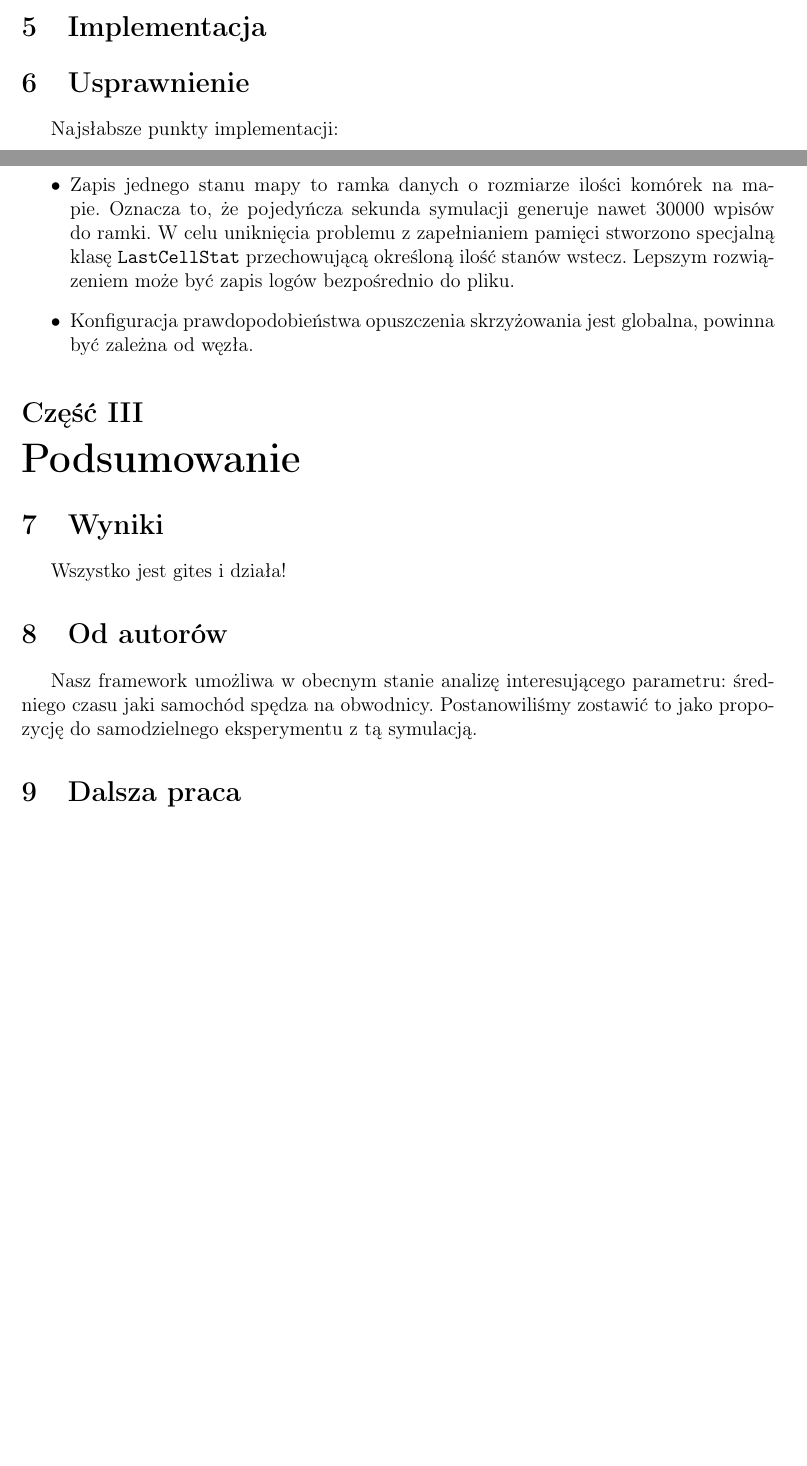
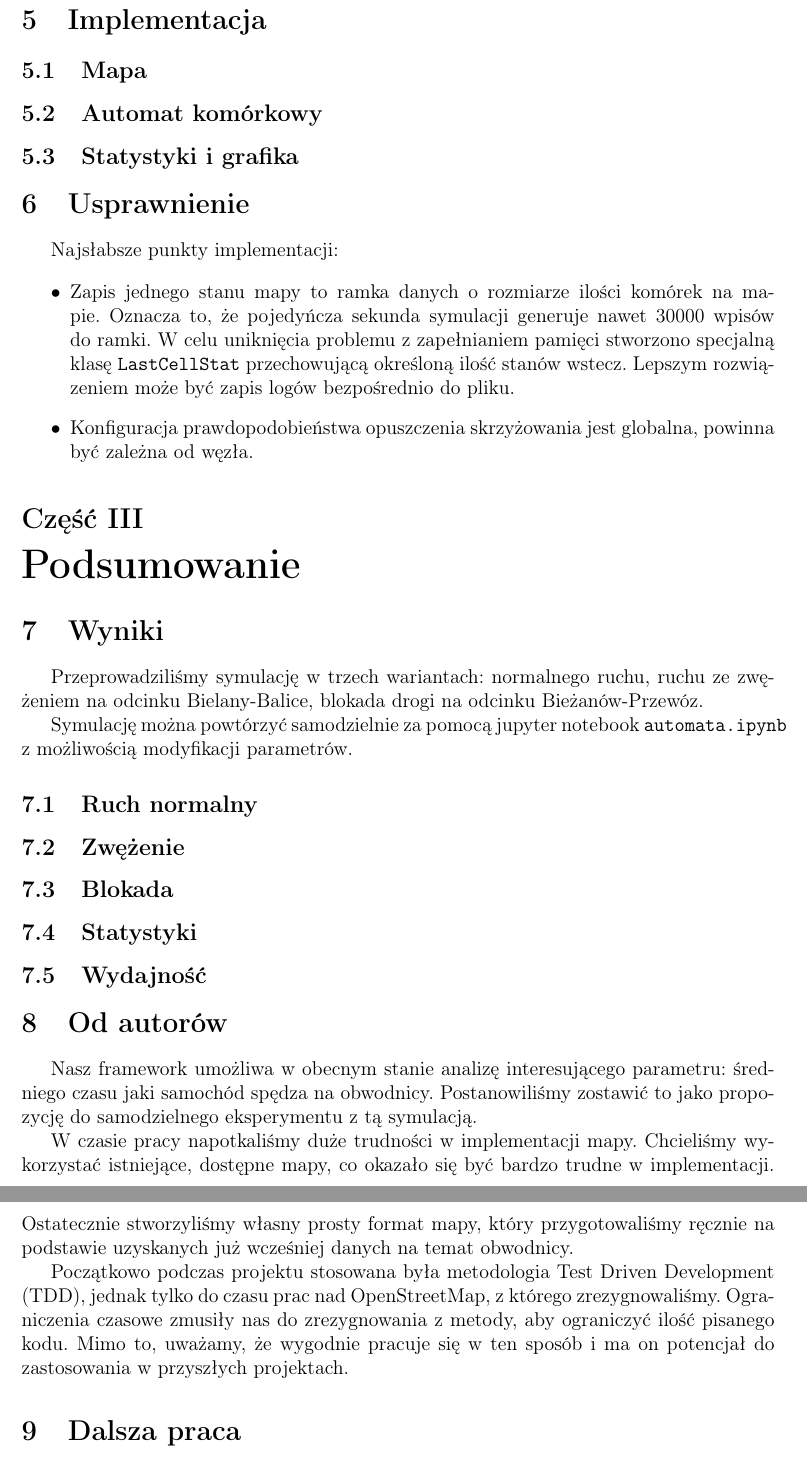
Before and after one commit to TrafficSimulationAGH/Krakow, a LaTeX document (doc/documentation.tex): two parts of pages 4 and 5 of 6 before the commit and two parts of pages 5 and 6 of 7 after it, joined at a grey line, cut so that both start at the same text, the shorter picture padded with empty space. Compiled offline with pdfLaTeX.

Commit message:
From authors, added subsections

```diff
--- a/doc/documentation.tex
+++ b/doc/documentation.tex
@@ -146,6 +143,10 @@
     \section{Implementacja}
     % Wytłumaczenie rozwiązania problemu
 
+    \subsection{Mapa}
+    \subsection{Automat komórkowy}
+    \subsection{Statystyki i grafika}
+
     \section{Usprawnienie}
     % Słabe punkty implementacji, co działa za wolno lub niestabilnie
     Najsłabsze punkty implementacji:
@@ -161,11 +162,23 @@
 
     \section{Wyniki}
     % Opis symulacji i wpływu parametrów na model
-	Wszystko jest gites i działa!
+    Przeprowadziliśmy symulację w trzech wariantach: normalnego ruchu, ruchu ze zwężeniem na odcinku Bielany-Balice, blokada drogi na odcinku Bieżanów-Przewóz.
+
+    Symulację można powtórzyć samodzielnie za pomocą jupyter notebook \texttt{automata.ipynb} z możliwością modyfikacji parametrów.
+
+    \subsection{Ruch normalny}
+    \subsection{Zwężenie}
+    \subsection{Blokada}
+    \subsection{Statystyki}
+    \subsection{Wydajność}
 
     \section{Od autorów}
     % Nasze przemyślenia o projekcie, napotkane trudności
     Nasz framework umożliwa w obecnym stanie analizę interesującego parametru: średniego czasu jaki samochód spędza na obwodnicy. Postanowiliśmy zostawić to jako propozycję do samodzielnego eksperymentu z tą symulacją.
+
+    W czasie pracy napotkaliśmy duże trudności w implementacji mapy. Chcieliśmy wykorzystać istniejące, dostępne mapy, co okazało się być bardzo trudne w implementacji. Ostatecznie stworzyliśmy własny prosty format mapy, który przygotowaliśmy ręcznie na podstawie uzyskanych już wcześniej danych na temat obwodnicy.
+
+    Początkowo podczas projektu stosowana była metodologia Test Driven Development (TDD), jednak tylko do czasu prac nad OpenStreetMap, z którego zrezygnowaliśmy. Ograniczenia czasowe zmusiły nas do zrezygnowania z metody, aby ograniczyć ilość pisanego kodu. Mimo to, uważamy, że wygodnie pracuje się w ten sposób i ma on potencjał do zastosowania w przyszłych projektach.
 
     \section{Dalsza praca}
     % Uproszczenia i części wymagające ulepszeń lub optymalizacji
```
Also changed, not shown: doc/documentation.pdf, doc/documentation.tex (11 more changed lines).
